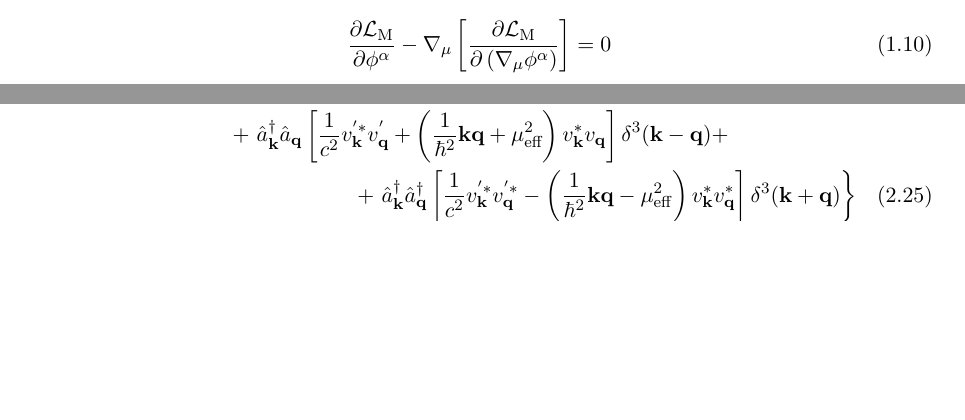
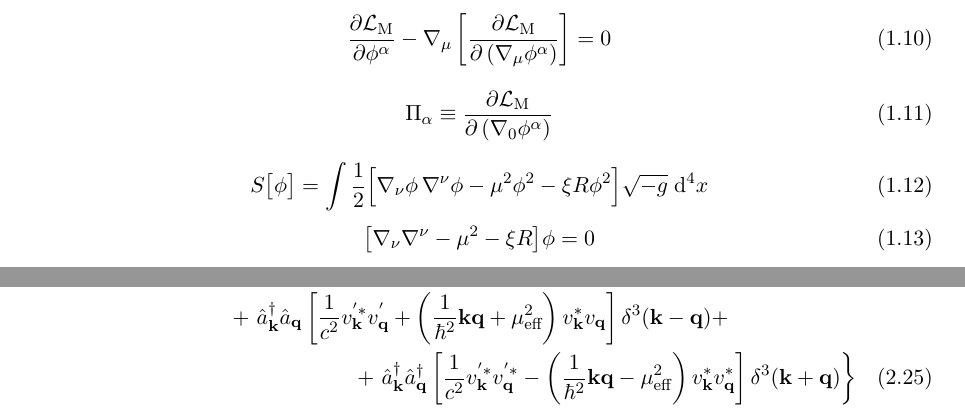
Before and after one commit to Cano-Jones/Master_Thesis, a LaTeX book (main.tex, which reads Mainmatter/Introduction.tex): two parts of pages 4 and 6 of 10 before the commit and two parts of pages 4 and 7 of 10 after it, joined at a grey line, cut so that both start at the same text, the shorter picture padded with empty space. Compiled offline with pdfLaTeX.

Commit message:
Scalar field action in general spacetimes

```diff
--- a/Mainmatter/Introduction.tex
+++ b/Mainmatter/Introduction.tex
@@ -38,3 +38,13 @@ and thus, after applying the generalized Gauss Theorem on a curved background, a
 \begin{equation}
 	\frac{\partial \mathcal{L}_\text{M}}{\partial \phi^\alpha}-\nabla_\mu\left[\frac{\partial \mathcal{L}_\text{M}}{\partial\left(\nabla_\mu\phi^\alpha\right)}\right]=0
 \end{equation}
+\begin{equation}
+	\Pi_\alpha\equiv \frac{\partial\mathcal{L}_\text{M}}{\partial\left(\nabla_0\phi^\alpha\right)}
+\end{equation}
+
+\begin{equation}
+	S\big[\phi\big]=\int\frac{1}{2}\Big[\nabla_\nu\phi\,\nabla^\nu\phi-\mu^2\phi^2-\xi R\phi^2\Big]\sqrt{-g}\;\td^4 x
+\end{equation}
+\begin{equation}
+	\big[\nabla_\nu\nabla^\nu-\mu^2-\xi R\big]\phi=0
+\end{equation}
```
Also changed, not shown: main.pdf.
